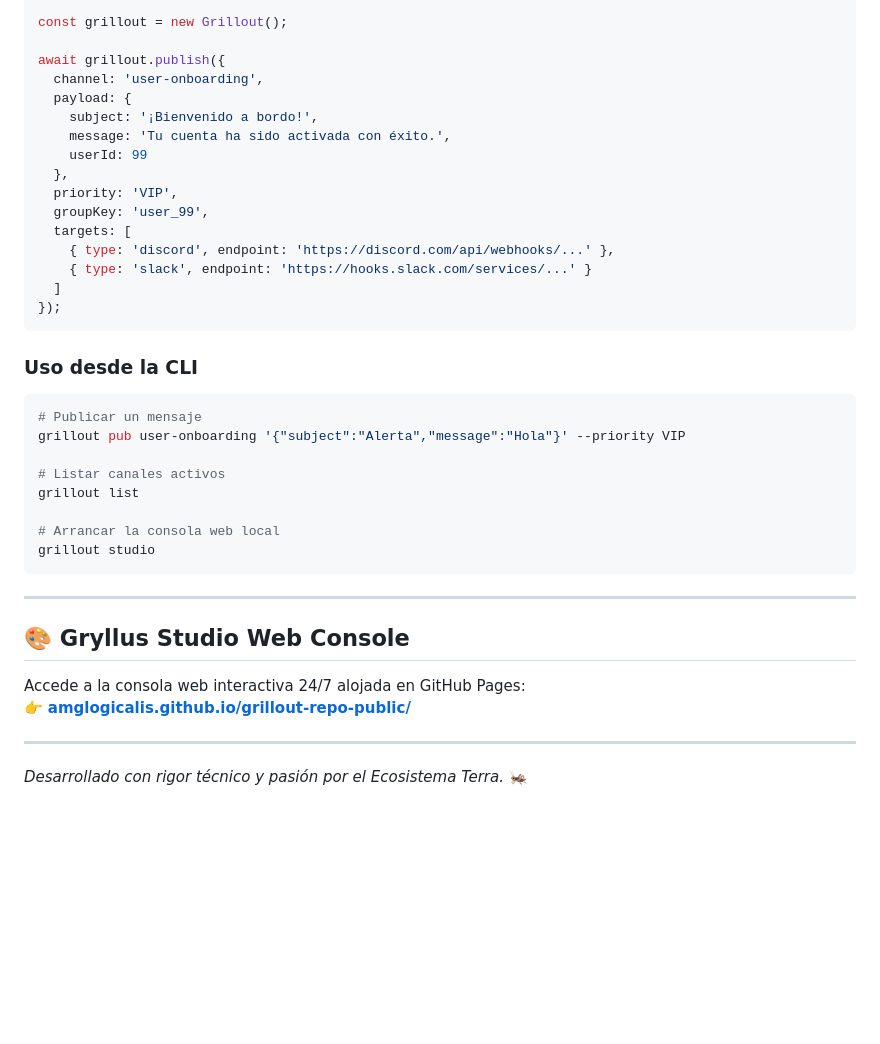
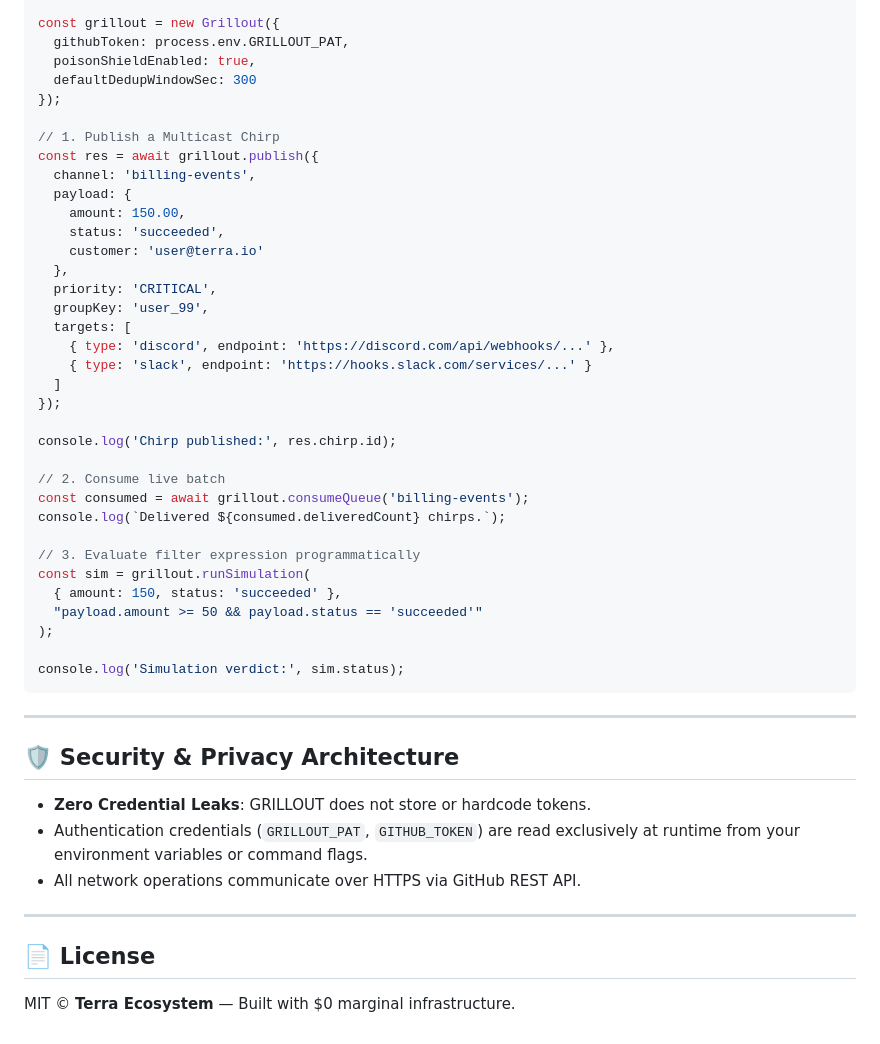
Before and after one commit to amglogicalis/grillout-repo-public, a Markdown page: README.md, the part around one of its changes. Drawn GitHub-style; blank space fills up the shorter version.

````diff
--- a/README.md
+++ b/README.md
@@ -53,40 +127,51 @@ import { Grillout } from '@terra/grillout';
 
-const grillout = new Grillout();
+const grillout = new Grillout({
+  githubToken: process.env.GRILLOUT_PAT,
+  poisonShieldEnabled: true,
+  defaultDedupWindowSec: 300
+});
 
-await grillout.publish({
-  channel: 'user-onboarding',
+// 1. Publish a Multicast Chirp
+const res = await grillout.publish({
+  channel: 'billing-events',
   payload: {
-    subject: '¡Bienvenido a bordo!',
-    message: 'Tu cuenta ha sido activada con éxito.',
-    userId: 99
+    amount: 150.00,
+    status: 'succeeded',
+    customer: 'user@terra.io'
   },
-  priority: 'VIP',
+  priority: 'CRITICAL',
   groupKey: 'user_99',
   targets: [
     { type: 'discord', endpoint: 'https://discord.com/api/webhooks/...' },
     { type: 'slack', endpoint: 'https://hooks.slack.com/services/...' }
   ]
 });
-```
 
-### Uso desde la CLI
-```bash
-# Publicar un mensaje
-grillout pub user-onboarding '{"subject":"Alerta","message":"Hola"}' --priority VIP
+console.log('Chirp published:', res.chirp.id);
 
-# Listar canales activos
-grillout list
+// 2. Consume live batch
+const consumed = await grillout.consumeQueue('billing-events');
+console.log(`Delivered ${consumed.deliveredCount} chirps.`);
 
-# Arrancar la consola web local
-grillout studio
+// 3. Evaluate filter expression programmatically
+const sim = grillout.runSimulation(
+  { amount: 150, status: 'succeeded' },
+  "payload.amount >= 50 && payload.status == 'succeeded'"
+);
+
+console.log('Simulation verdict:', sim.status);
 ```
 
 ---
 
-## 🎨 Gryllus Studio Web Console
-Accede a la consola web interactiva 24/7 alojada en GitHub Pages:
-👉 **[amglogicalis.github.io/grillout-repo-public/](https://amglogicalis.github.io/grillout-repo-public/)**
+## 🛡️ Security & Privacy Architecture
+
+- **Zero Credential Leaks**: GRILLOUT does not store or hardcode tokens.
+- Authentication credentials (`GRILLOUT_PAT`, `GITHUB_TOKEN`) are read exclusively at runtime from your environment variables or command flags.
+- All network operations communicate over HTTPS via GitHub REST API.
 
 ---
 
-*Desarrollado con rigor técnico y pasión por el Ecosistema Terra.* 🦗
+## 📄 License
+
+MIT © **Terra Ecosystem** — Built with $0 marginal infrastructure.
````
Also changed, not shown: other parts of README.md (+107 -33 lines), assets/console_preview_grillout.PNG (added).
